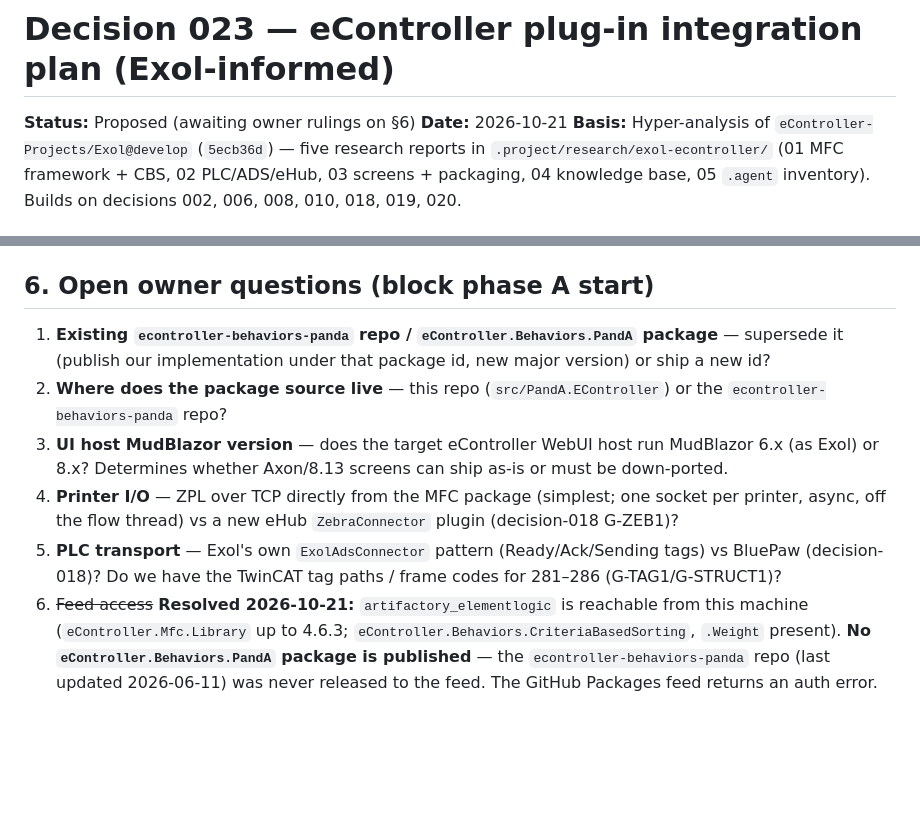
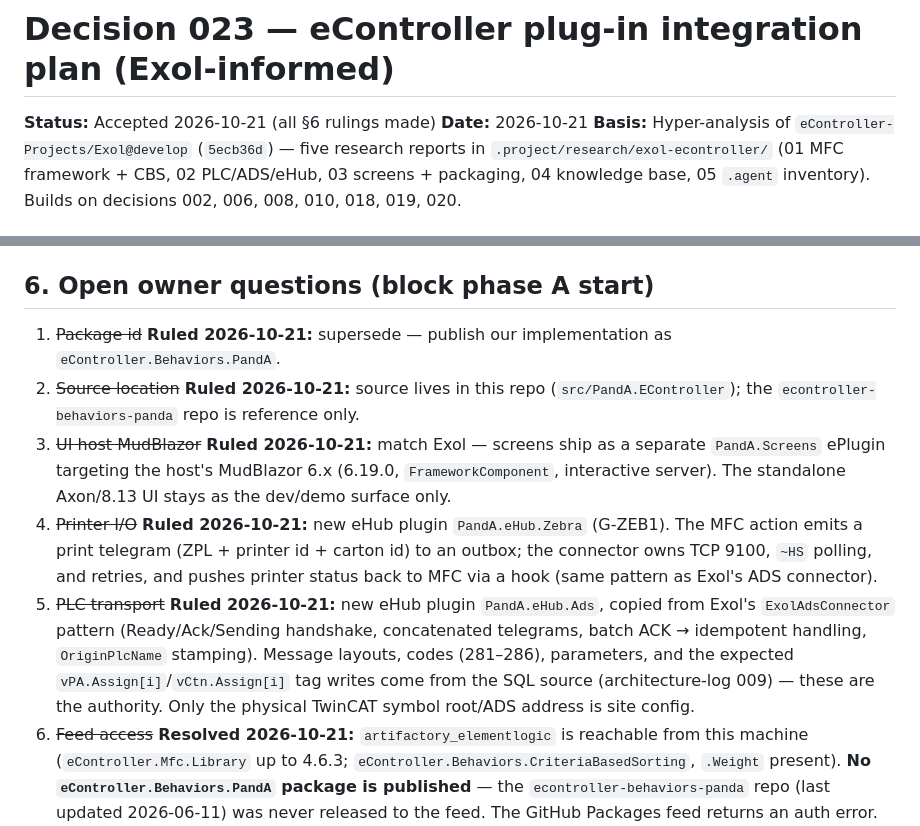
Before and after one commit to npawlakEL/agentic-work, a Markdown page: .project/architecture-log/decision-023-econtroller-plugin-integration-plan.md, 2 parts joined by grey strips. GitHub-like rendering; blank space fills up the shorter version.

Commit message:
decision-023: record owner rulings (package id, screens on MudBlazor 6, eHub Zebra + ADS connectors)
Co-authored-by: Copilot App <223556219+Copilot@users.noreply.github.com>

```diff
--- a/.project/architecture-log/decision-023-econtroller-plugin-integration-plan.md
+++ b/.project/architecture-log/decision-023-econtroller-plugin-integration-plan.md
@@ -1,6 +1,6 @@
 # Decision 023 — eController plug-in integration plan (Exol-informed)
 
-**Status:** Proposed (awaiting owner rulings on §6)
+**Status:** Accepted 2026-10-21 (all §6 rulings made)
 **Date:** 2026-10-21
 **Basis:** Hyper-analysis of `eController-Projects/Exol@develop` (`5ecb36d`) — five research reports in
 `.project/research/exol-econtroller/` (01 MFC framework + CBS, 02 PLC/ADS/eHub, 03 screens + packaging,
@@ -107,16 +107,20 @@ own schema (`CV.MfcTransportOrder`, `CV2.…`) — PandA tables must be addresse
 
 ## 6. Open owner questions (block phase A start)
 
-1. **Existing `econtroller-behaviors-panda` repo / `eController.Behaviors.PandA` package** — supersede it
-   (publish our implementation under that package id, new major version) or ship a new id?
-2. **Where does the package source live** — this repo (`src/PandA.EController`) or the
-   `econtroller-behaviors-panda` repo?
-3. **UI host MudBlazor version** — does the target eController WebUI host run MudBlazor 6.x (as Exol) or 8.x?
-   Determines whether Axon/8.13 screens can ship as-is or must be down-ported.
-4. **Printer I/O** — ZPL over TCP directly from the MFC package (simplest; one socket per printer, async,
-   off the flow thread) vs a new eHub `ZebraConnector` plugin (decision-018 G-ZEB1)?
-5. **PLC transport** — Exol's own `ExolAdsConnector` pattern (Ready/Ack/Sending tags) vs BluePaw
-   (decision-018)? Do we have the TwinCAT tag paths / frame codes for 281–286 (G-TAG1/G-STRUCT1)?
+1. ~~Package id~~ **Ruled 2026-10-21:** supersede — publish our implementation as `eController.Behaviors.PandA`.
+2. ~~Source location~~ **Ruled 2026-10-21:** source lives in this repo (`src/PandA.EController`); the
+   `econtroller-behaviors-panda` repo is reference only.
+3. ~~UI host MudBlazor~~ **Ruled 2026-10-21:** match Exol — screens ship as a separate `PandA.Screens` ePlugin
+   targeting the host's MudBlazor 6.x (6.19.0, `FrameworkComponent`, interactive server). The standalone
+   Axon/8.13 UI stays as the dev/demo surface only.
+4. ~~Printer I/O~~ **Ruled 2026-10-21:** new eHub plugin `PandA.eHub.Zebra` (G-ZEB1). The MFC action emits a
+   print telegram (ZPL + printer id + carton id) to an outbox; the connector owns TCP 9100, `~HS` polling,
+   and retries, and pushes printer status back to MFC via a hook (same pattern as Exol's ADS connector).
+5. ~~PLC transport~~ **Ruled 2026-10-21:** new eHub plugin `PandA.eHub.Ads`, copied from Exol's
+   `ExolAdsConnector` pattern (Ready/Ack/Sending handshake, concatenated telegrams, batch ACK → idempotent
+   handling, `OriginPlcName` stamping). Message layouts, codes (281–286), parameters, and the expected
+   `vPA.Assign[i]`/`vCtn.Assign[i]` tag writes come from the SQL source (architecture-log 009) — these are
+   the authority. Only the physical TwinCAT symbol root/ADS address is site config.
 6. ~~Feed access~~ **Resolved 2026-10-21:** `artifactory_elementlogic` is reachable from this machine
    (`eController.Mfc.Library` up to 4.6.3; `eController.Behaviors.CriteriaBasedSorting`, `.Weight` present).
    **No `eController.Behaviors.PandA` package is published** — the `econtroller-behaviors-panda` repo
```
